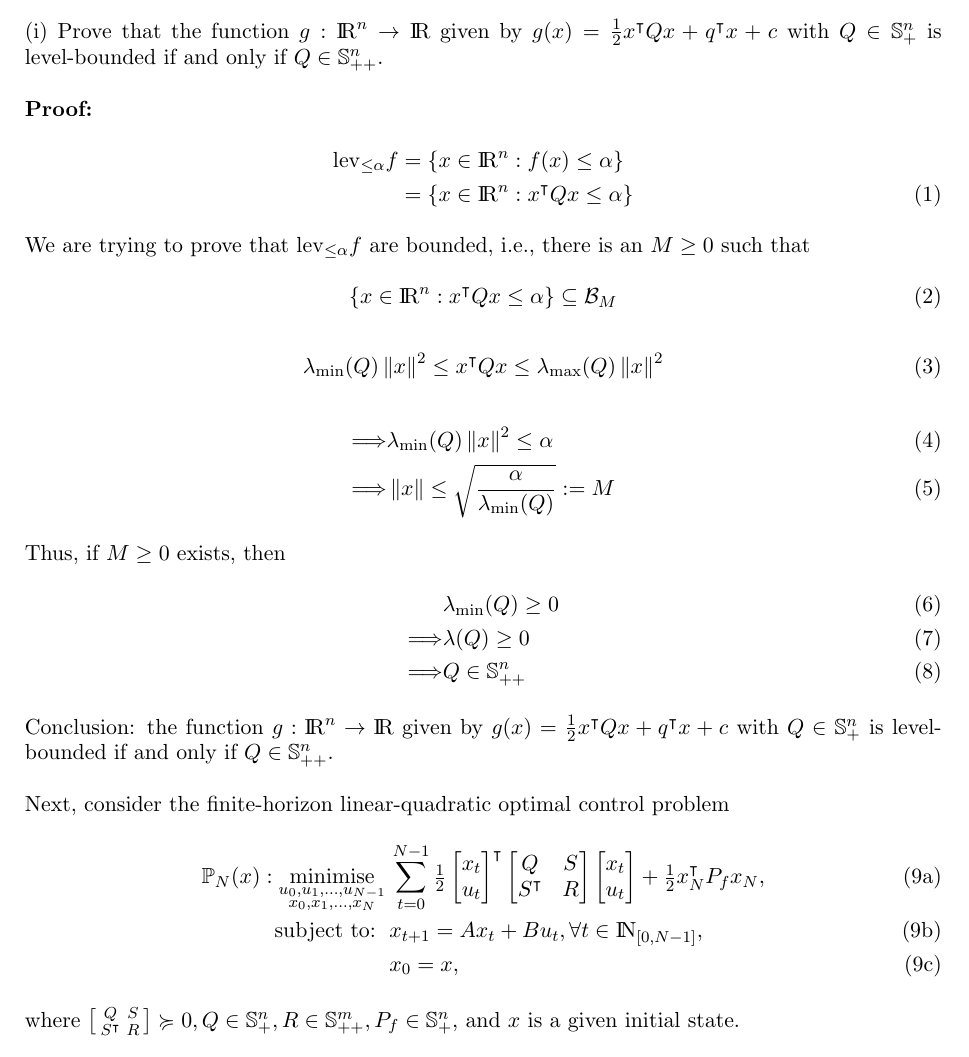
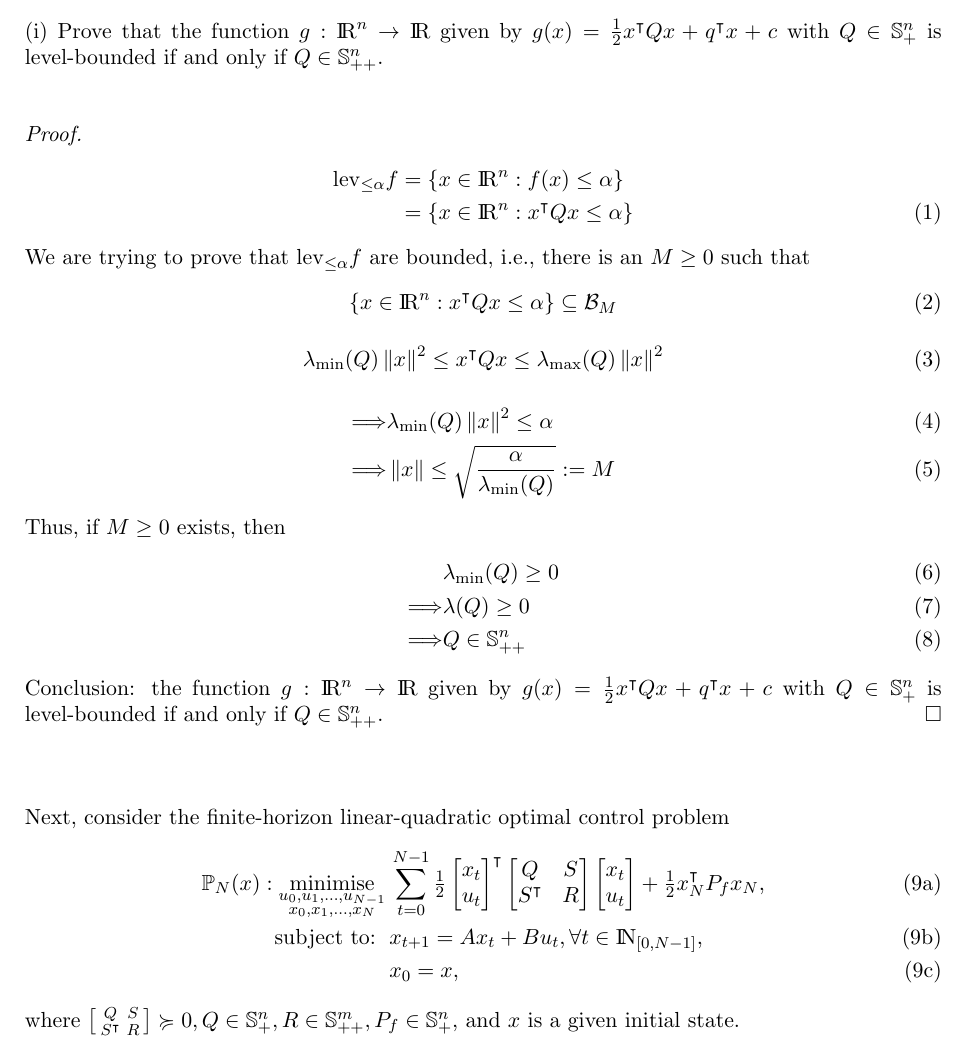
Before and after one commit to Gczmy/ELE8088, a LaTeX paper (Coursework1/LaTeX/ELE8088_Coursework_Part_1.tex): part of page 2 of 13, cut so that both start at the same text. Compiled offline with pdfLaTeX.

Commit message:
modify proof in q1.1 i

```diff
--- a/Coursework1/LaTeX/ELE8088_Coursework_Part_1.tex
+++ b/Coursework1/LaTeX/ELE8088_Coursework_Part_1.tex
@@ -101,7 +101,7 @@
 \address[Zichi Zhang and Shihao Chen]{Email addresses: \href{mailto:zzhang54@qub.ac.uk}%
 {zzhang54@qub.ac.uk} and
 \href{mailto:schen45.ac.uk}{schen45@qub.ac.uk}.}
-\thanks{Thanks Dr. Pantelis Sopasakis. Version 1.1.6. Last updated:~\today.}
+\thanks{Thanks Dr. Pantelis Sopasakis. Version 1.1.7. Last updated:~\today.}
 
 
 
@@ -144,8 +144,8 @@
 \\ \\
 (i) Prove that the function $g:\R^n\to \R$ given by $g(x) = \frac{1}{2}x^{\tran}Qx+q^{\tran}x+c$ with $Q\in \mathbb{S}^n_+$ is level-bounded
 if and only if $Q\in \mathbb{S}^n_{++}$.
-\\ \\
-\textbf{Proof:}
+\\
+\begin{proof}
 \begin{align}
     \mathrm{lev}_{\leq \alpha}f&=\{x\in\R^n:f(x)\leq\alpha\}\notag\\
     &=\{x\in\R^n:x^{\tran}Qx\leq\alpha\}
@@ -169,6 +169,8 @@ Thus, if $M\geq 0$ exists, then
 \end{align}
 Conclusion: the function $g:\R^n\to \R$ given by $g(x) = \frac{1}{2}x^{\tran}Qx+q^{\tran}x+c$ with $Q\in \mathbb{S}^n_+$ is level-bounded
 if and only if $Q\in \mathbb{S}^n_{++}$.
+\end{proof}
+\
 \\ \\
 Next, consider the finite-horizon linear-quadratic optimal control problem
 \begin{subequations}
```
Also changed, not shown: Coursework1/LaTeX/ELE8088_Coursework_Part_1.pdf.
